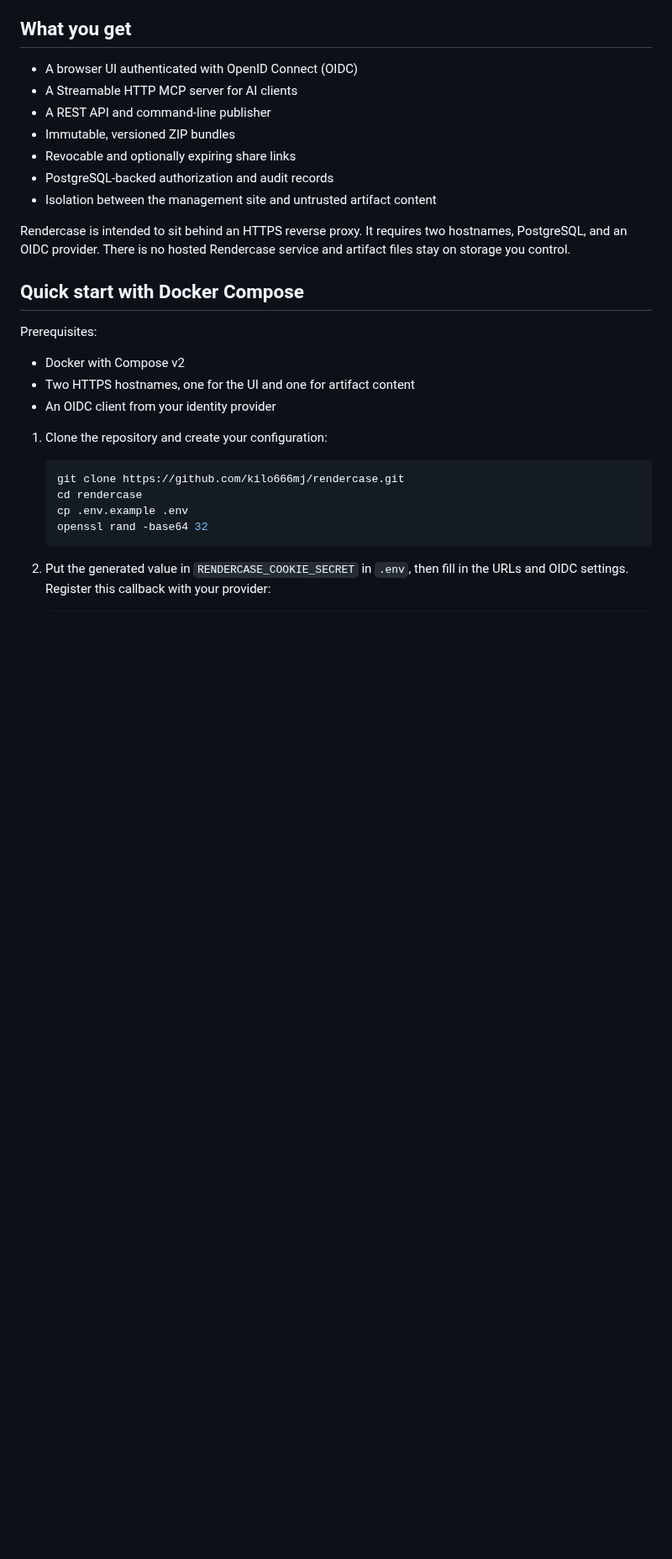
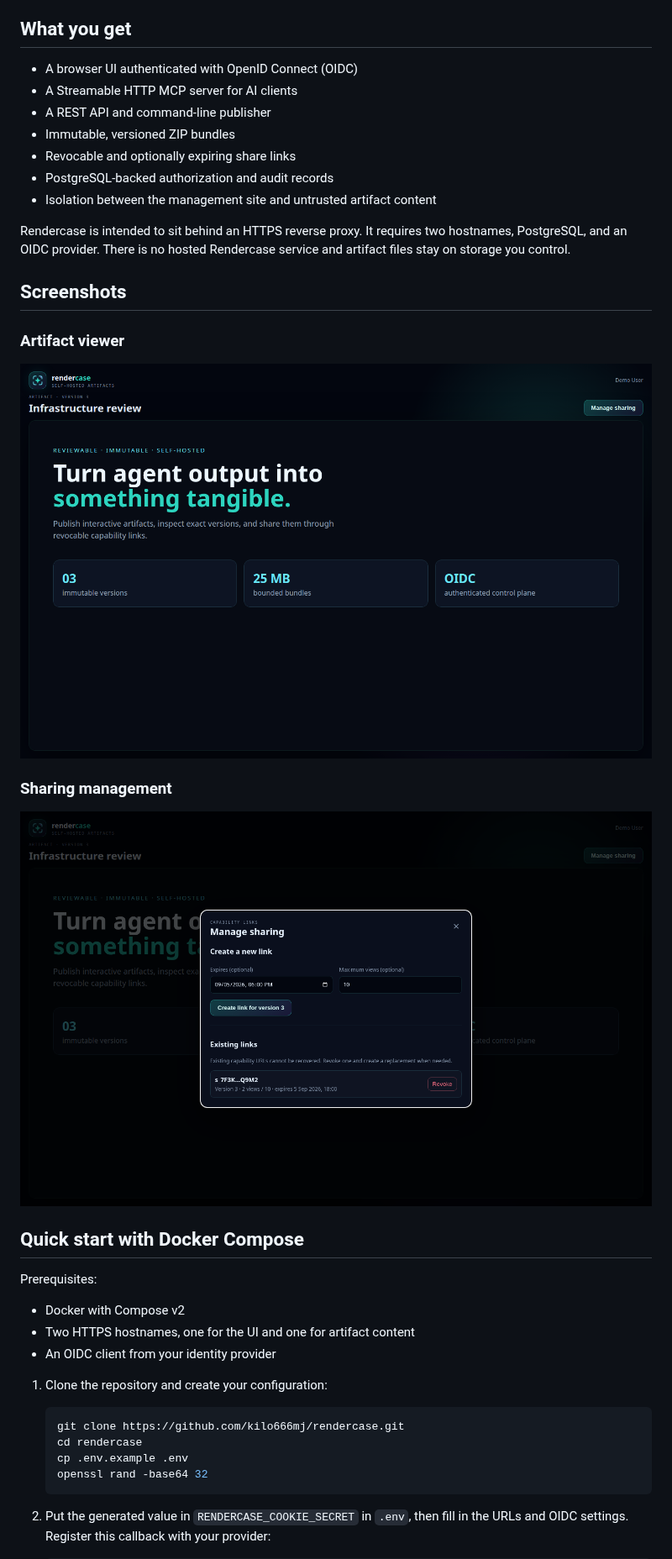
Before and after one commit to kilo666mj/rendercase, a Markdown page: README.md, the part around the change. Shown at 84% size. Drawn GitHub-style; pictures changed too: docs/images/artifact-viewer.png (added), docs/images/manage-sharing.png (added); blank space fills up the shorter version.

Commit message:
Add UI screenshots to README

```diff
--- a/README.md
+++ b/README.md
@@ -18,6 +18,16 @@ browser origin and shared with a revocable capability link.
 Rendercase is intended to sit behind an HTTPS reverse proxy. It requires two
 hostnames, PostgreSQL, and an OIDC provider. There is no hosted Rendercase
 service and artifact files stay on storage you control.
+
+## Screenshots
+
+### Artifact viewer
+
+![Rendercase artifact viewer showing a versioned interactive artifact](docs/images/artifact-viewer.png)
+
+### Sharing management
+
+![Rendercase sharing dialog with expiration, view limits, and revocation controls](docs/images/manage-sharing.png)
 
 ## Quick start with Docker Compose
 
```
